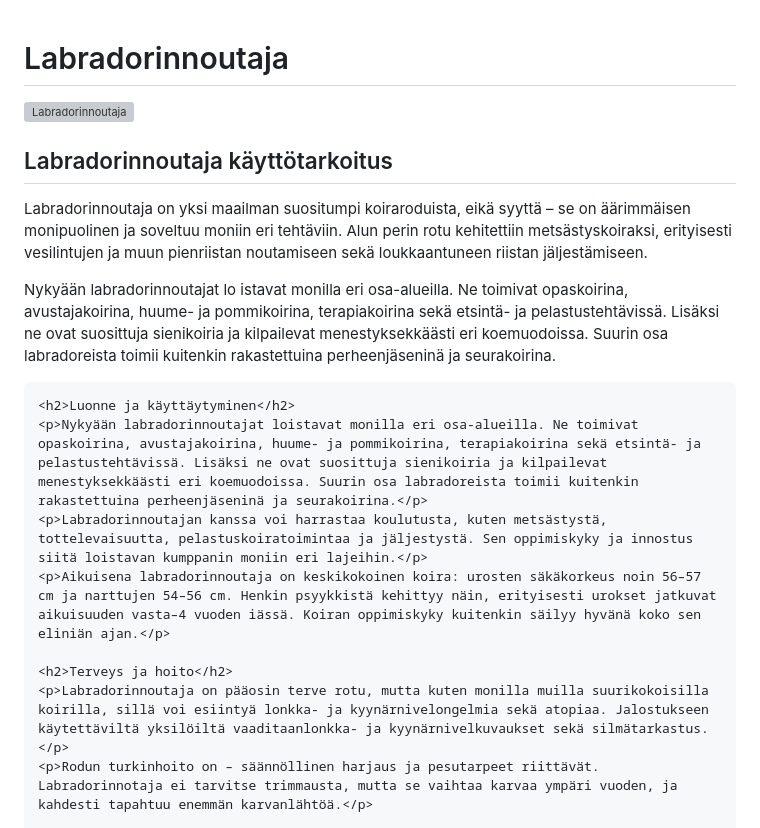
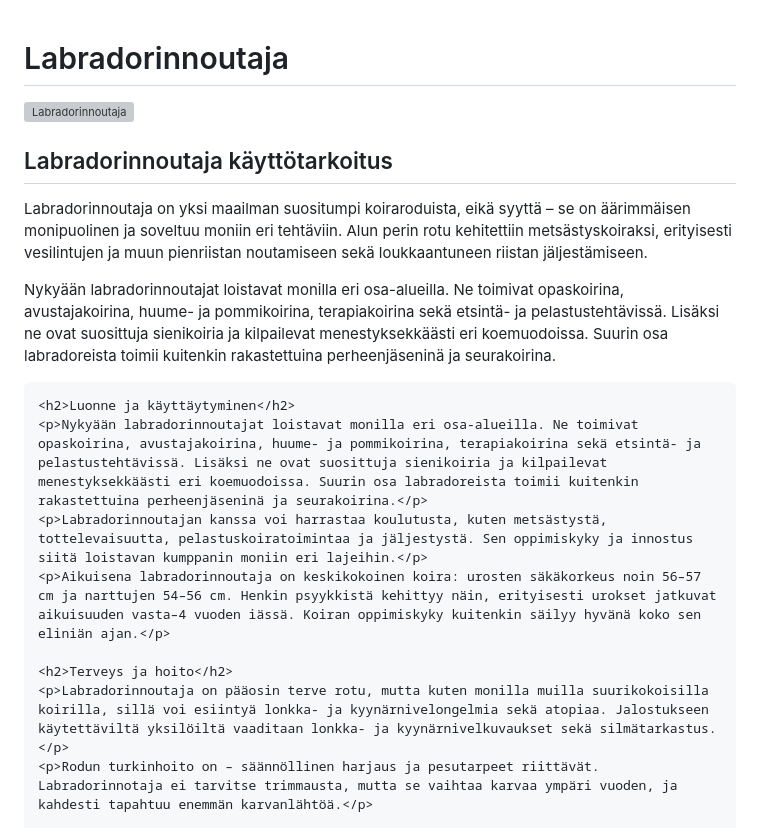
Before and after one commit to heiniviljakainen/Tehtava, a Markdown page: README.md, the part around the change. Rendered like a GitHub page; grey boxes are pictures that could not be loaded.

```diff
--- a/README.md
+++ b/README.md
@@ -1,4 +1,4 @@
-
+<!DOCTYPE html>
 <html lang="fi">
 <head>
     <meta charset="UTF-8">
@@ -32,7 +32,7 @@
     </header>
     <h2>Labradorinnoutaja käyttötarkoitus</h2>
     <p>Labradorinnoutaja on yksi maailman suositumpi koiraroduista, eikä syyttä – se on äärimmäisen monipuolinen ja soveltuu moniin eri tehtäviin. Alun perin rotu kehitettiin metsästyskoiraksi, erityisesti vesilintujen ja muun pienriistan noutamiseen sekä loukkaantuneen riistan jäljestämiseen.</p>
-    <p>Nykyään labradorinnoutajat lo istavat monilla eri osa-alueilla. Ne toimivat opaskoirina, avustajakoirina, huume- ja pommikoirina, terapiakoirina sekä etsintä- ja pelastustehtävissä. Lisäksi ne ovat suosittuja sienikoiria ja kilpailevat menestyksekkäästi eri koemuodoissa. Suurin osa labradoreista toimii kuitenkin rakastettuina perheenjäseninä ja seurakoirina.</p>
+    <p>Nykyään labradorinnoutajat loistavat monilla eri osa-alueilla. Ne toimivat opaskoirina, avustajakoirina, huume- ja pommikoirina, terapiakoirina sekä etsintä- ja pelastustehtävissä. Lisäksi ne ovat suosittuja sienikoiria ja kilpailevat menestyksekkäästi eri koemuodoissa. Suurin osa labradoreista toimii kuitenkin rakastettuina perheenjäseninä ja seurakoirina.</p>
 
     <h2>Luonne ja käyttäytyminen</h2>
     <p>Nykyään labradorinnoutajat loistavat monilla eri osa-alueilla. Ne toimivat opaskoirina, avustajakoirina, huume- ja pommikoirina, terapiakoirina sekä etsintä- ja pelastustehtävissä. Lisäksi ne ovat suosittuja sienikoiria ja kilpailevat menestyksekkäästi eri koemuodoissa. Suurin osa labradoreista toimii kuitenkin rakastettuina perheenjäseninä ja seurakoirina.</p>
@@ -40,7 +40,7 @@
     <p>Aikuisena labradorinnoutaja on keskikokoinen koira: urosten säkäkorkeus noin 56–57 cm ja narttujen 54–56 cm. Henkin psyykkistä kehittyy näin, erityisesti urokset jatkuvat aikuisuuden vasta–4 vuoden iässä. Koiran oppimiskyky kuitenkin säilyy hyvänä koko sen eliniän ajan.</p>
 
     <h2>Terveys ja hoito</h2>
-    <p>Labradorinnoutaja on pääosin terve rotu, mutta kuten monilla muilla suurikokoisilla koirilla, sillä voi esiintyä lonkka- ja kyynärnivelongelmia sekä atopiaa. Jalostukseen käytettäviltä yksilöiltä vaaditaanlonkka- ja kyynärnivelkuvaukset sekä silmätarkastus.</p>
+    <p>Labradorinnoutaja on pääosin terve rotu, mutta kuten monilla muilla suurikokoisilla koirilla, sillä voi esiintyä lonkka- ja kyynärnivelongelmia sekä atopiaa. Jalostukseen käytettäviltä yksilöiltä vaaditaan lonkka- ja kyynärnivelkuvaukset sekä silmätarkastus.</p>
     <p>Rodun turkinhoito on – säännöllinen harjaus ja pesutarpeet riittävät. Labradorinnotaja ei tarvitse trimmausta, mutta se vaihtaa karvaa ympäri vuoden, ja kahdesti tapahtuu enemmän karvanlähtöä.</p>
 
     <h2>Kenelle labradorinnoutaja sopii</h2>
```
